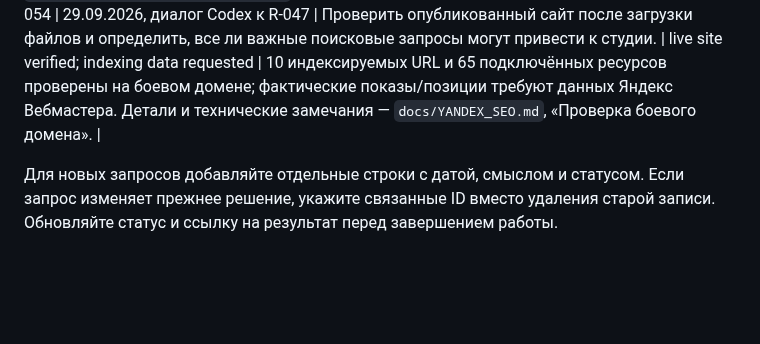
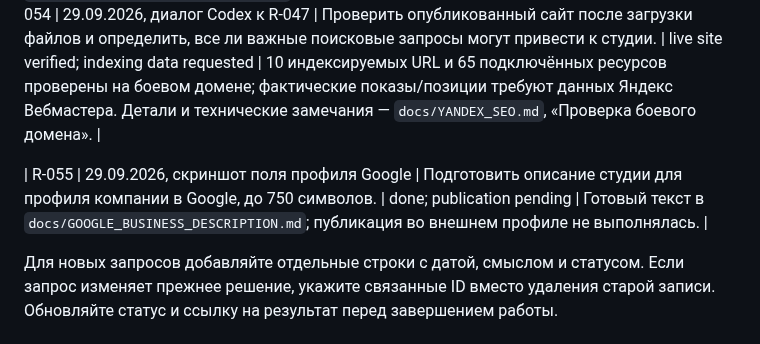
Before and after one commit to vladaizmailova070702-create/ONE-OF-CREW-site, a Markdown page: docs/REQUESTS.md, the part around the change. Rendered like a GitHub page; blank space fills up the shorter version.

Commit message:
Draft factual Google business description within character limit

```diff
--- a/docs/REQUESTS.md
+++ b/docs/REQUESTS.md
@@ -91,6 +91,8 @@
 | R-053 | 29.09.2026, диалог Codex | На афишах о наборе указывать «Пиши +79004153763 (WhatsApp, Max, Telegram)» вместо ссылки на Telegram; сохранить как предпочтение для будущих афиш. | published | Обновлены афиши поста и истории в `assets/web/recruitment-posters/`, исходник `tools/render_recruitment_posters.py`, оригиналы и архив; `docs/GROUP_RECRUITMENT_POSTERS.md`. Боевые файлы совпадают с исходниками на 29.09. |
 | R-054 | 29.09.2026, диалог Codex к R-047 | Проверить опубликованный сайт после загрузки файлов и определить, все ли важные поисковые запросы могут привести к студии. | live site verified; indexing data requested | 10 индексируемых URL и 65 подключённых ресурсов проверены на боевом домене; фактические показы/позиции требуют данных Яндекс Вебмастера. Детали и технические замечания — `docs/YANDEX_SEO.md`, «Проверка боевого домена». |
 
+| R-055 | 29.09.2026, скриншот поля профиля Google | Подготовить описание студии для профиля компании в Google, до 750 символов. | done; publication pending | Готовый текст в `docs/GOOGLE_BUSINESS_DESCRIPTION.md`; публикация во внешнем профиле не выполнялась. |
+
 Для новых запросов добавляйте отдельные строки с датой, смыслом и статусом.
 Если запрос изменяет прежнее решение, укажите связанные ID вместо удаления
 старой записи. Обновляйте статус и ссылку на результат перед завершением работы.
```
Also changed, not shown: docs/GOOGLE_BUSINESS_DESCRIPTION.md (added, +7 -0 lines).
